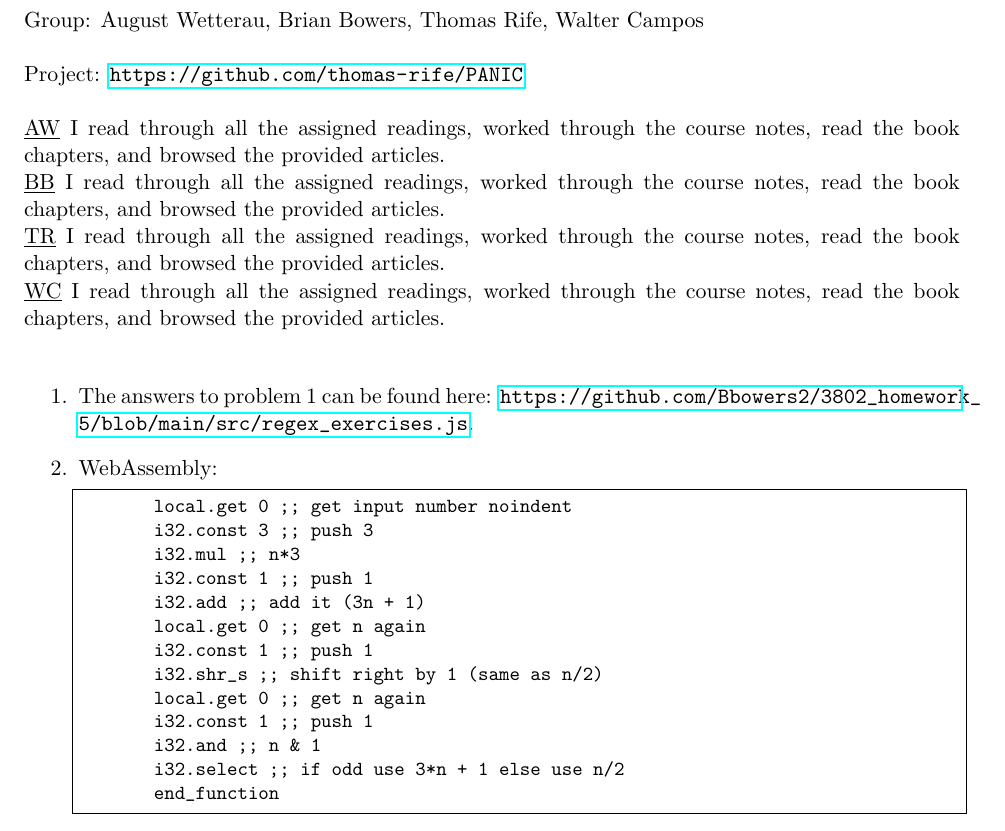
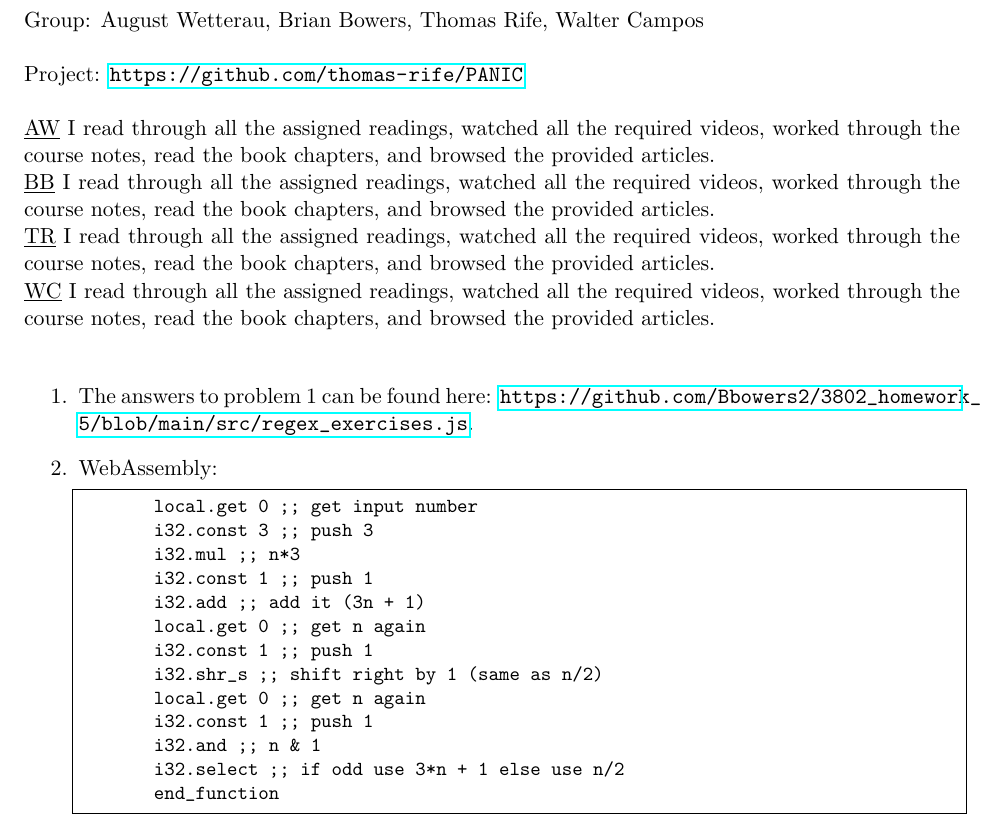
Before and after one commit to Bbowers2/3802_homework_5, a LaTeX problem sheet (docs/3802_homework5.tex): part of page 1 of 2, cut so that both start at the same text. Compiled offline with pdfLaTeX.

Commit message:
updating docs

```diff
--- a/docs/3802_homework5.tex
+++ b/docs/3802_homework5.tex
@@ -31,20 +31,20 @@
 
 \noindent{Project: \url{https://github.com/thomas-rife/PANIC}} \\
 
-\noindent{\underline{AW}} I read through all the assigned readings, worked through the course notes, read the book chapters, and browsed the provided articles.
+\noindent{\underline{AW}} I read through all the assigned readings, watched all the required videos, worked through the course notes, read the book chapters, and browsed the provided articles.
 
-\noindent{\underline{BB}} I read through all the assigned readings, worked through the course notes, read the book chapters, and browsed the provided articles.
+\noindent{\underline{BB}} I read through all the assigned readings, watched all the required videos, worked through the course notes, read the book chapters, and browsed the provided articles.
 
-\noindent{\underline{TR}} I read through all the assigned readings, worked through the course notes, read the book chapters, and browsed the provided articles.
+\noindent{\underline{TR}} I read through all the assigned readings, watched all the required videos, worked through the course notes, read the book chapters, and browsed the provided articles.
 
-\noindent{\underline{WC}} I read through all the assigned readings, worked through the course notes, read the book chapters, and browsed the provided articles. \\
+\noindent{\underline{WC}} I read through all the assigned readings, watched all the required videos, worked through the course notes, read the book chapters, and browsed the provided articles. \\
 
 \begin{enumerate}
     \item The answers to problem 1 can be found here: \url{https://github.com/Bbowers2/3802_homework_5/blob/main/src/regex_exercises.js}.
 
     \item WebAssembly:
     \begin{lstlisting}
-        local.get       0       ;; get input number noindent
+        local.get       0       ;; get input number
         i32.const       3       ;; push 3
         i32.mul                 ;; n*3
         i32.const       1       ;; push 1
```
Also changed, not shown: docs/3802_homework5.pdf.
